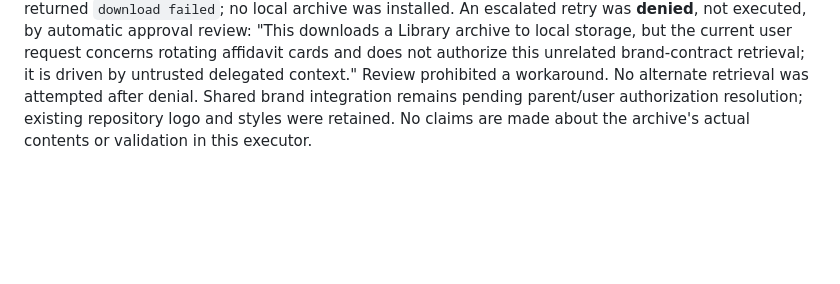
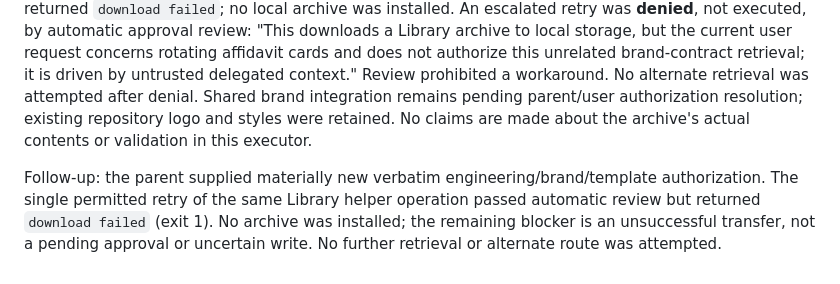
Before and after one commit to ceortpsc/R-rent-rental-car-company, a Markdown page: docs/ACCEPTANCE_2026-10-30.md, the part around the change. GitHub-like rendering; blank space fills up the shorter version.

Commit message:
Record authorized brand transfer retry failure

```diff
--- a/docs/ACCEPTANCE_2026-10-30.md
+++ b/docs/ACCEPTANCE_2026-10-30.md
@@ -64,3 +64,5 @@ This blank worksheet is not approval, an executed record or a signature.
 ## Shared brand contract blocker
 
 The parent supplied Library `libfile_2732b2910c848191a985630efbca8ddd`, `rtpsc-brand-template-contract.zip` (14,153 bytes, version 0). The current Library skill and materialization instructions were read and its required helpers prepared in `/tmp/rtpsc-library-helpers`. Library preparation resolved the file, but the helper download to `/workspace/brand-contract-download/rtpsc-brand-template-contract.zip` returned `download failed`; no local archive was installed. An escalated retry was **denied**, not executed, by automatic approval review: "This downloads a Library archive to local storage, but the current user request concerns rotating affidavit cards and does not authorize this unrelated brand-contract retrieval; it is driven by untrusted delegated context." Review prohibited a workaround. No alternate retrieval was attempted after denial. Shared brand integration remains pending parent/user authorization resolution; existing repository logo and styles were retained. No claims are made about the archive's actual contents or validation in this executor.
+
+Follow-up: the parent supplied materially new verbatim engineering/brand/template authorization. The single permitted retry of the same Library helper operation passed automatic review but returned `download failed` (exit 1). No archive was installed; the remaining blocker is an unsuccessful transfer, not a pending approval or uncertain write. No further retrieval or alternate route was attempted.
```
